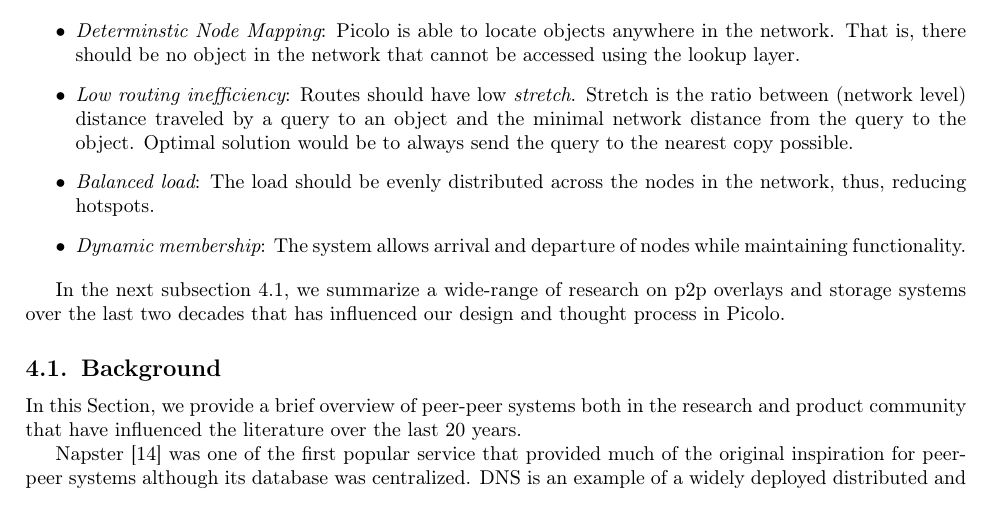
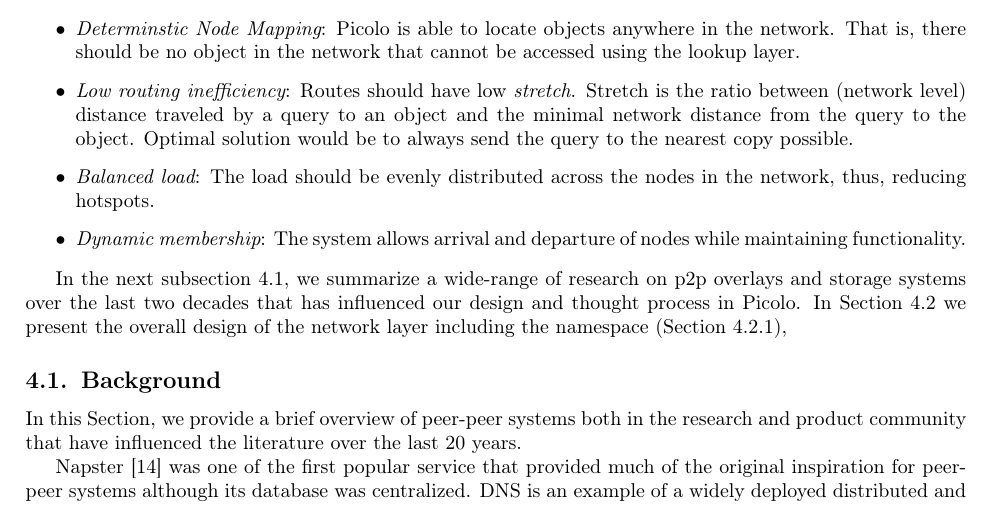
Before and after one commit to picolonet/whitepaper, a LaTeX paper (picolo.tex, which reads network.tex): part of page 5 of 21, cut so that both start at the same text. Compiled offline with pdfLaTeX.

Commit message:
moar net 3

```diff
--- a/network.tex
+++ b/network.tex
@@ -28,7 +28,8 @@
 \end{itemize}
 
 In the next subsection \ref{net:background}, we summarize a wide-range of research on p2p overlays and storage systems over the last two
-decades that has influenced our design and thought process in Picolo.
+decades that has influenced our design and thought process in Picolo. In Section \ref{net:design} we present the overall
+design of the network layer including the namespace (Section \ref{net:namespace}),
 
 \subsection{Background} \label{net:background}
 
```
